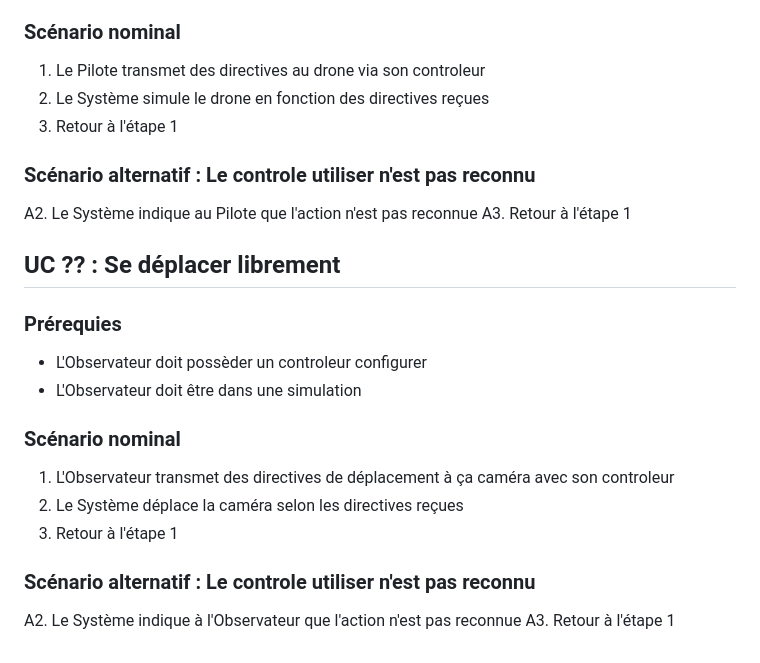
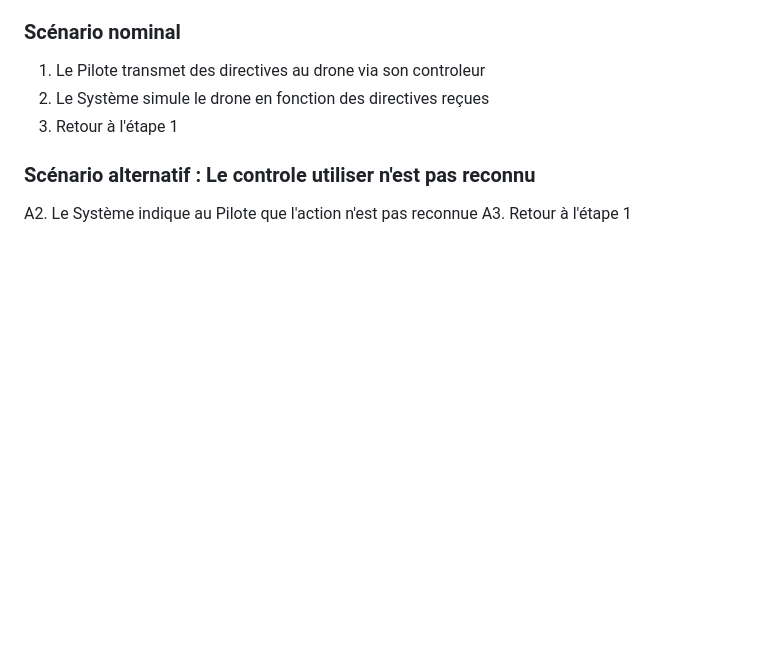
Before and after one commit to tombartos/SAE-DRONE, a Markdown page: doc/scenario.md, the part around the change. Drawn GitHub-style; blank space fills up the shorter version.

Commit message:
suppression de Se déplacer librement (déjà fait par tom)

```diff
--- a/doc/scenario.md
+++ b/doc/scenario.md
@@ -152,18 +152,3 @@ E3. Le système ferme la fenêtre
 ### Scénario alternatif : Le controle utiliser n'est pas reconnu
 A2. Le Système indique au Pilote que l'action n'est pas reconnue
 A3. Retour à l'étape 1
-
-
-## UC ?? : Se déplacer librement
-### Prérequies
-- L'Observateur doit possèder un controleur configurer
-- L'Observateur doit être dans une simulation
-
-### Scénario nominal
-1. L'Observateur transmet des directives de déplacement à ça caméra avec son controleur
-2. Le Système déplace la caméra selon les directives reçues
-3. Retour à l'étape 1
-
-### Scénario alternatif : Le controle utiliser n'est pas reconnu
-A2. Le Système indique à l'Observateur que l'action n'est pas reconnue
-A3. Retour à l'étape 1
```
